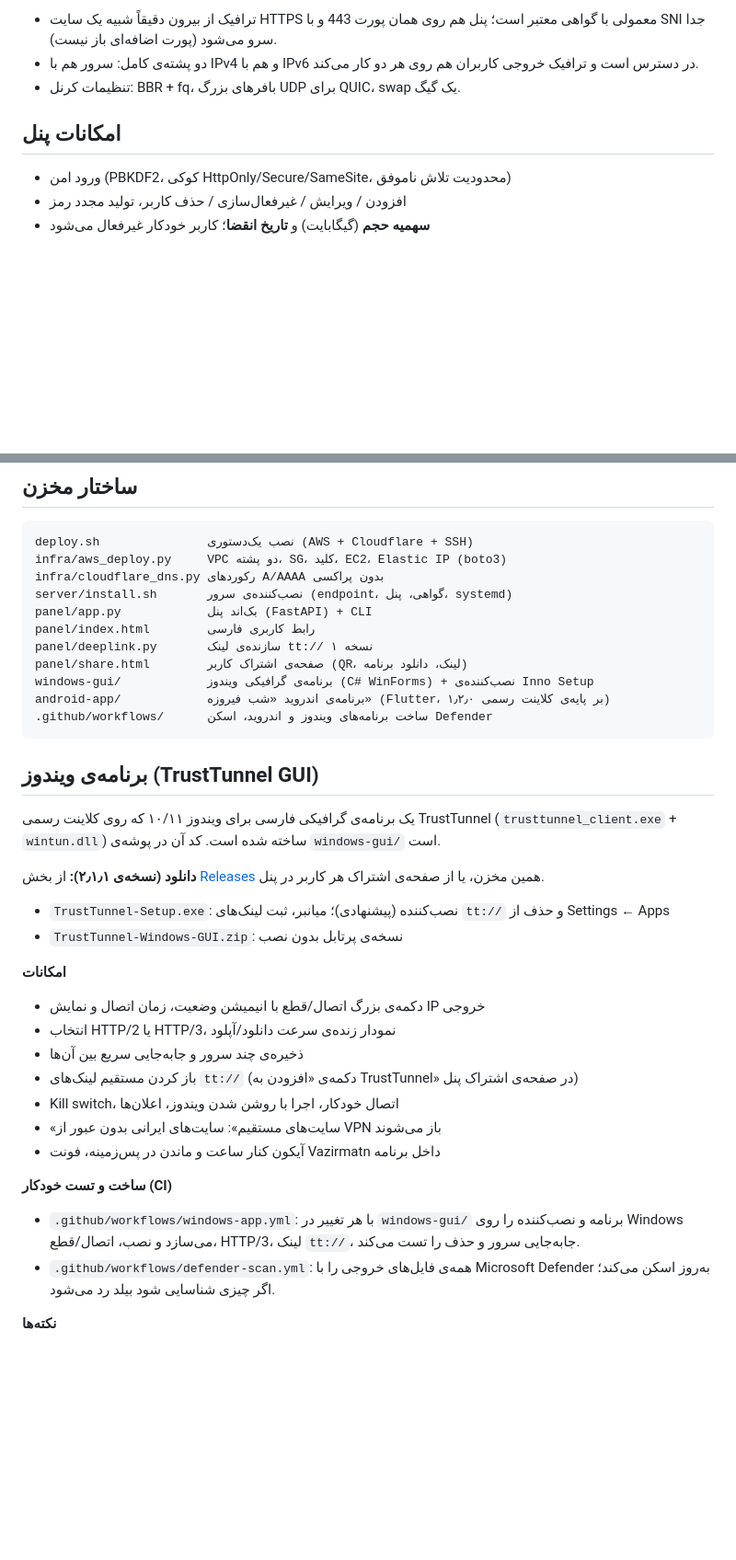
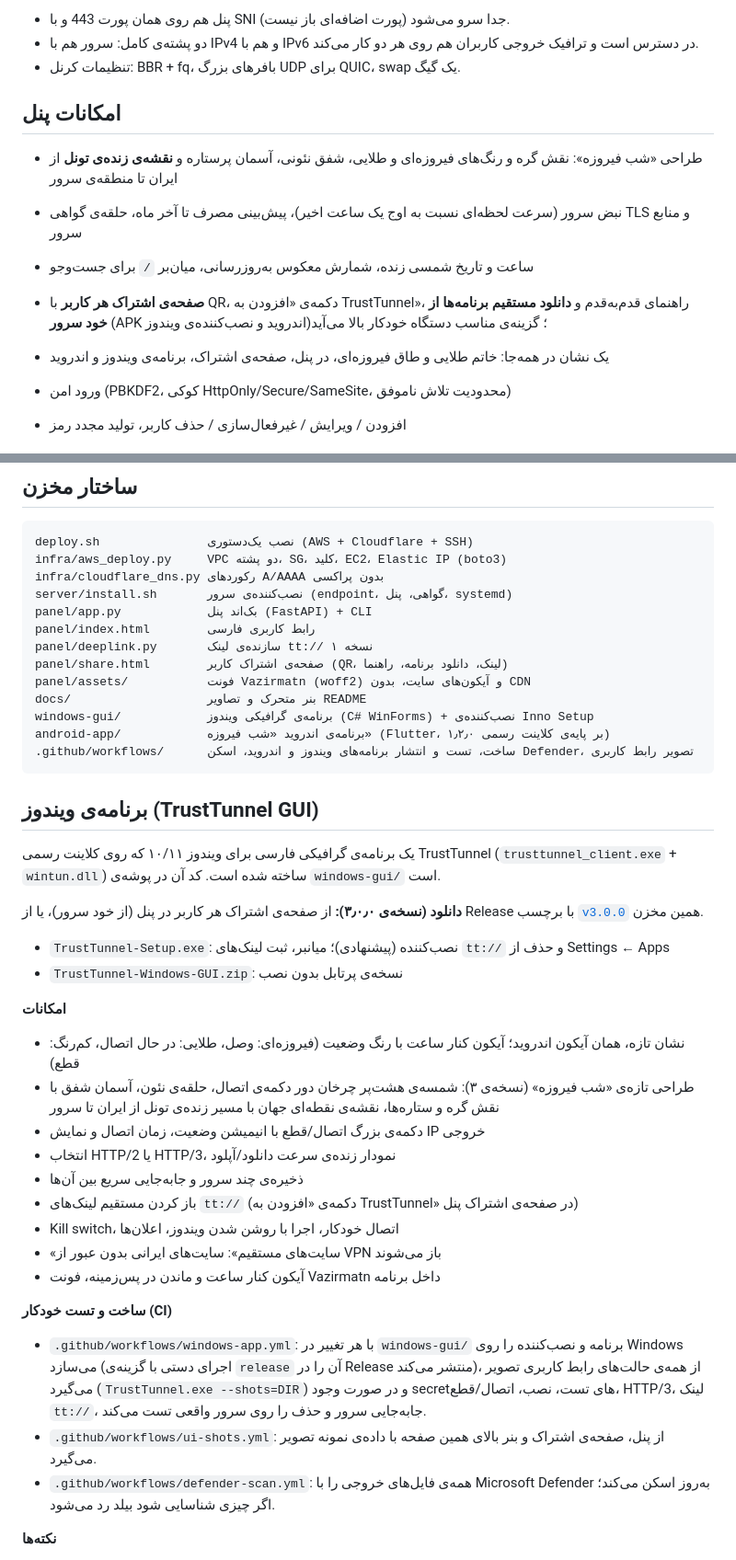
Before and after one commit to sabi-karami/SABI-TUNNEL, a Markdown page: README.md, 2 parts joined by grey strips. Shown at 92% size. Drawn GitHub-style; blank space fills up the shorter version.

````diff
--- a/README.md
+++ b/README.md
@@ -19,10 +67,16 @@
 ```
 
-- ترافیک از بیرون دقیقاً شبیه یک سایت HTTPS معمولی با گواهی معتبر است؛ پنل هم روی همان پورت 443 و با SNI جدا سرو می‌شود (پورت اضافه‌ای باز نیست).
+- پنل هم روی همان پورت 443 و با SNI جدا سرو می‌شود (پورت اضافه‌ای باز نیست).
 - دو پشته‌ی کامل: سرور هم با IPv4 و هم با IPv6 در دسترس است و ترافیک خروجی کاربران هم روی هر دو کار می‌کند.
 - تنظیمات کرنل: BBR + fq، بافرهای بزرگ UDP برای QUIC، swap یک گیگ.
 
 ## امکانات پنل
+
+- طراحی «شب فیروزه»: نقش گره و رنگ‌های فیروزه‌ای و طلایی، شفق نئونی، آسمان پرستاره و **نقشه‌ی زنده‌ی تونل** از ایران تا منطقه‌ی سرور
+- نبض سرور (سرعت لحظه‌ای نسبت به اوج یک ساعت اخیر)، پیش‌بینی مصرف تا آخر ماه، حلقه‌ی گواهی TLS و منابع سرور
+- ساعت و تاریخ شمسی زنده، شمارش معکوس به‌روزرسانی، میان‌بر `/` برای جست‌وجو
+- **صفحه‌ی اشتراک هر کاربر** با QR، دکمه‌ی «افزودن به TrustTunnel»، راهنمای قدم‌به‌قدم و **دانلود مستقیم برنامه‌ها از خود سرور** (APK اندروید و نصب‌کننده‌ی ویندوز)؛ گزینه‌ی مناسب دستگاه خودکار بالا می‌آید
+- یک نشان در همه‌جا: خاتم طلایی و طاق فیروزه‌ای، در پنل، صفحه‌ی اشتراک، برنامه‌ی ویندوز و اندروید
 
 - ورود امن (PBKDF2، کوکی HttpOnly/Secure/SameSite، محدودیت تلاش ناموفق)
 - افزودن / ویرایش / غیرفعال‌سازی / حذف کاربر، تولید مجدد رمز
@@ -95,23 +149,27 @@ server/install.sh       نصب‌کننده‌ی سرور (endpoint، گواهی
 panel/app.py            بک‌اند پنل (FastAPI) + CLI
 panel/index.html        رابط کاربری فارسی
 panel/deeplink.py       سازنده‌ی لینک tt:// نسخه ۱
-panel/share.html        صفحه‌ی اشتراک کاربر (QR، لینک، دانلود برنامه)
+panel/share.html        صفحه‌ی اشتراک کاربر (QR، لینک، دانلود برنامه، راهنما)
+panel/assets/           فونت Vazirmatn (woff2) و آیکون‌های سایت، بدون CDN
+docs/                   بنر متحرک و تصاویر README
 windows-gui/            برنامه‌ی گرافیکی ویندوز (C# WinForms) + نصب‌کننده‌ی Inno Setup
 android-app/            برنامه‌ی اندروید «شب فیروزه» (Flutter، بر پایه‌ی کلاینت رسمی ۱٫۲٫۰)
-.github/workflows/      ساخت برنامه‌های ویندوز و اندروید، اسکن Defender
+.github/workflows/      ساخت، تست و انتشار برنامه‌های ویندوز و اندروید، اسکن Defender، تصویر رابط کاربری
 ```
 
 ## برنامه‌ی ویندوز (TrustTunnel GUI)
 
 یک برنامه‌ی گرافیکی فارسی برای ویندوز ۱۰/۱۱ که روی کلاینت رسمی TrustTunnel (`trusttunnel_client.exe` + `wintun.dll`) ساخته شده است. کد آن در پوشه‌ی `windows-gui/` است.
 
-**دانلود (نسخه‌ی ۲٫۱٫۱):** از بخش [Releases](../../releases/latest) همین مخزن، یا از صفحه‌ی اشتراک هر کاربر در پنل.
+**دانلود (نسخه‌ی ۳٫۰٫۰):** از صفحه‌ی اشتراک هر کاربر در پنل (از خود سرور)، یا از Release با برچسب [`v3.0.0`](../../releases/tag/v3.0.0) همین مخزن.
 
 - `TrustTunnel-Setup.exe`: نصب‌کننده (پیشنهادی)؛ میانبر، ثبت لینک‌های `tt://` و حذف از Settings ← Apps
 - `TrustTunnel-Windows-GUI.zip`: نسخه‌ی پرتابل بدون نصب
 
 **امکانات**
 
+- نشان تازه، همان آیکون اندروید؛ آیکون کنار ساعت با رنگ وضعیت (فیروزه‌ای: وصل، طلایی: در حال اتصال، کم‌رنگ: قطع)
+- طراحی تازه‌ی «شب فیروزه» (نسخه‌ی ۳): شمسه‌ی هشت‌پر چرخان دور دکمه‌ی اتصال، حلقه‌ی نئون، آسمان شفق با نقش گره و ستاره‌ها، نقشه‌ی نقطه‌ای جهان با مسیر زنده‌ی تونل از ایران تا سرور
 - دکمه‌ی بزرگ اتصال/قطع با انیمیشن وضعیت، زمان اتصال و نمایش IP خروجی
 - انتخاب HTTP/2 یا HTTP/3، نمودار زنده‌ی سرعت دانلود/آپلود
 - ذخیره‌ی چند سرور و جابه‌جایی سریع بین آن‌ها
@@ -122,7 +180,8 @@ android-app/            برنامه‌ی اندروید «شب فیروزه» (
 
 **ساخت و تست خودکار (CI)**
 
-- `.github/workflows/windows-app.yml`: با هر تغییر در `windows-gui/` برنامه و نصب‌کننده را روی Windows می‌سازد و نصب، اتصال/قطع، HTTP/3، لینک `tt://`، جابه‌جایی سرور و حذف را تست می‌کند.
+- `.github/workflows/windows-app.yml`: با هر تغییر در `windows-gui/` برنامه و نصب‌کننده را روی Windows می‌سازد (اجرای دستی با گزینه‌ی `release` آن را در Release منتشر می‌کند)، از همه‌ی حالت‌های رابط کاربری تصویر می‌گیرد (`TrustTunnel.exe --shots=DIR`) و در صورت وجود secretهای تست، نصب، اتصال/قطع، HTTP/3، لینک `tt://`، جابه‌جایی سرور و حذف را روی سرور واقعی تست می‌کند.
+- `.github/workflows/ui-shots.yml`: از پنل، صفحه‌ی اشتراک و بنر بالای همین صفحه با داده‌ی نمونه تصویر می‌گیرد.
 - `.github/workflows/defender-scan.yml`: همه‌ی فایل‌های خروجی را با Microsoft Defender به‌روز اسکن می‌کند؛ اگر چیزی شناسایی شود بیلد رد می‌شود.
 
 **نکته‌ها**
````
Also changed, not shown: other parts of README.md (+62 -16 lines), docs/screens/panel.jpg (added), docs/screens/share.jpg (added), docs/screens/users.jpg (added), docs/screens/windows.png (added).
